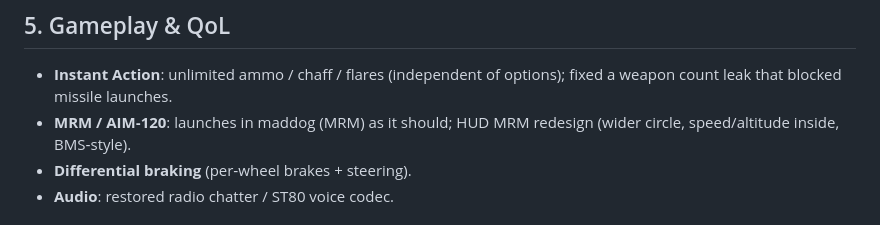
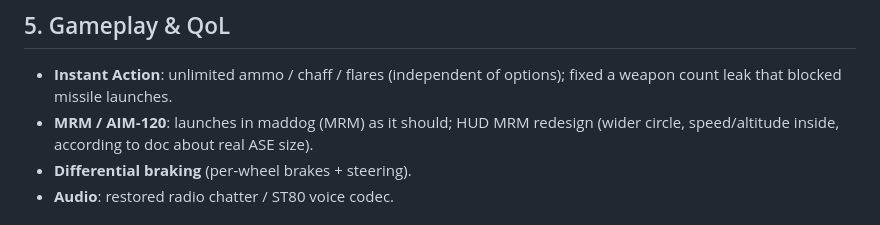
Before and after one commit to FreeFalcon/freefalcon-central, a Markdown page: CHANGELOG.md, the part around the change. Rendered like a GitHub page.

Commit message:
AI desided that ASE fix was BMS inspired, while it was inspired by ASE documentation

```diff
--- a/CHANGELOG.md
+++ b/CHANGELOG.md
@@ -76,7 +76,7 @@ The entire fixed‑function D3D7 pipeline was replaced with a D3D11 backend.
 * **Instant Action**: unlimited ammo / chaff / flares (independent of options); fixed a weapon
   count leak that blocked missile launches.
 * **MRM / AIM‑120**: launches in maddog (MRM) as it should; HUD MRM redesign (wider circle,
-  speed/altitude inside, BMS‑style).
+  speed/altitude inside, according to doc about real ASE size).
 * **Differential braking** (per‑wheel brakes + steering).
 * **Audio**: restored radio chatter / ST80 voice codec.
 
```
